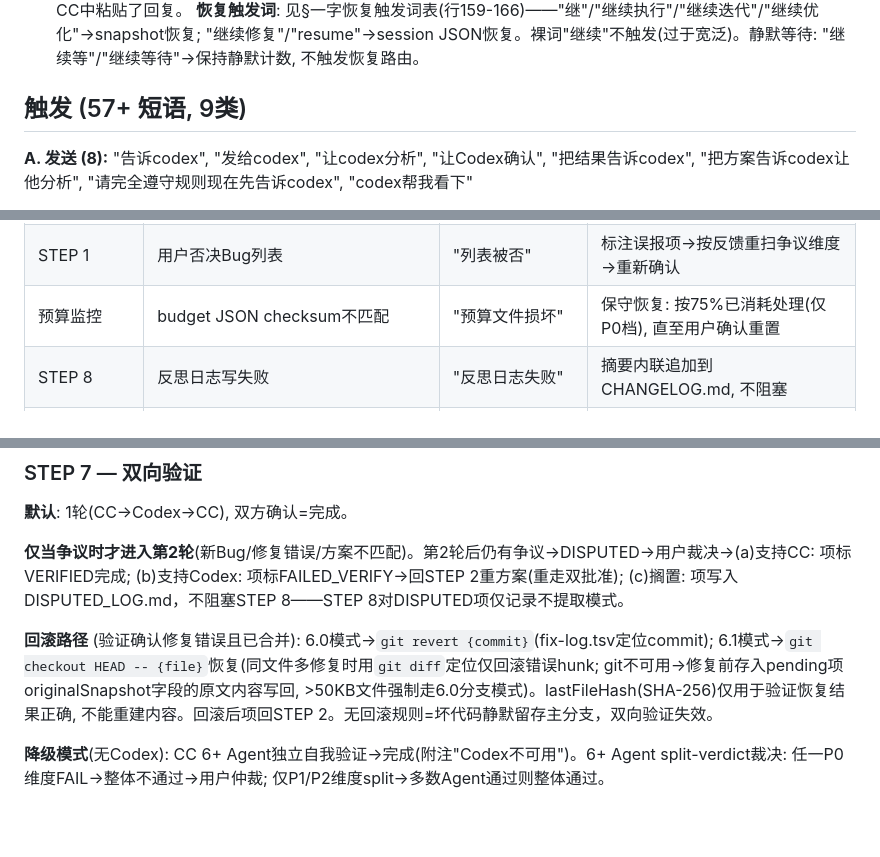
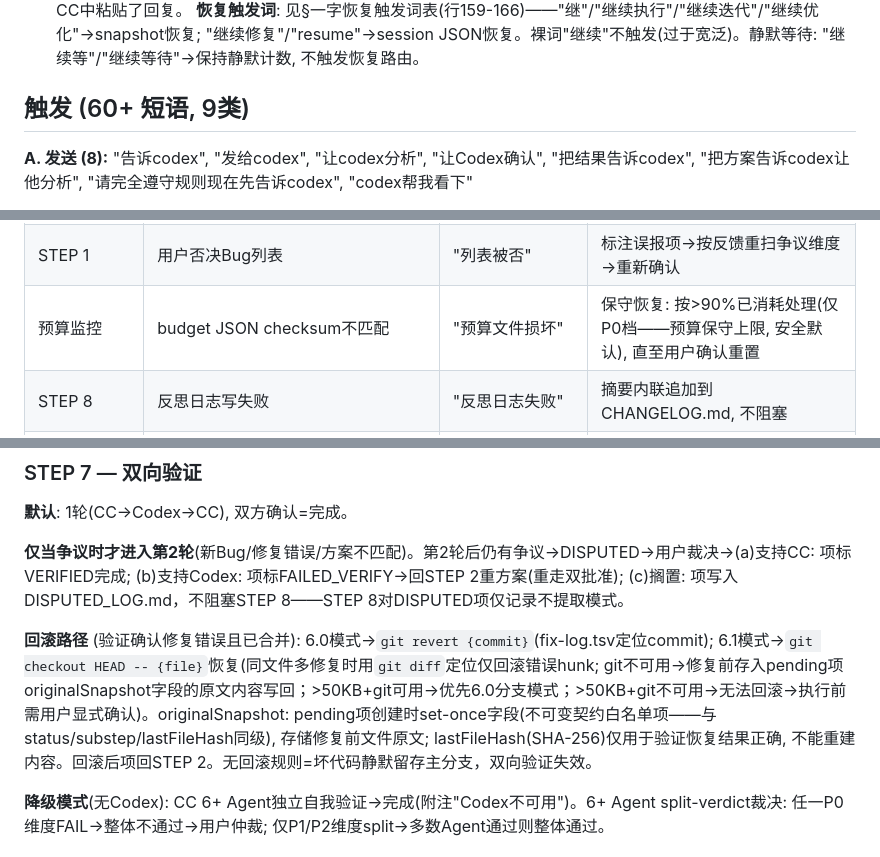
Before and after one commit to geyadawang-boop/code-shiniyaya, a Markdown page: SKILL.md, 3 parts joined by grey strips. Drawn GitHub-style; blank space fills up the shorter version.

```diff
--- a/SKILL.md
+++ b/SKILL.md
@@ -287,7 +287,7 @@ Agent全部返回→汇总→去重→分类→修复→提交→下一轮验证
 **静默阈值**: N=4——连续4条用户消息无Codex回复粘贴触发询问（"继续等/跳过?"）。多部分Codex粘贴保护: 相邻消息<3s且连续内容→计为1条消息, 不触发N=4。注: CC无法观察Codex是否真正回复——这是手动复制粘贴模型的固有局限。静默计数基于CC侧用户消息中是否出现Codex回复粘贴模式匹配。"无Codex回复"="用户消息中不含Codex回复粘贴标记"。这不是Codex是否回复的权威检测——仅检测用户是否在CC中粘贴了回复。
 **恢复触发词**: 见§一字恢复触发词表(行159-166)——"继"/"继续执行"/"继续迭代"/"继续优化"→snapshot恢复; "继续修复"/"resume"→session JSON恢复。裸词"继续"不触发(过于宽泛)。静默等待: "继续等"/"继续等待"→保持静默计数, 不触发恢复路由。
 
-## 触发 (57+ 短语, 9类)
+## 触发 (60+ 短语, 9类)
 
 **A. 发送 (8):** "告诉codex", "发给codex", "让codex分析", "让Codex确认", "把结果告诉codex", "把方案告诉codex让他分析", "请完全遵守规则现在先告诉codex", "codex帮我看下"
 
@@ -533,7 +533,7 @@ CC必须在调用任何工具(Read/Grep/Bash/Write/Edit)前，对照调用栈缓
 | STEP 4降级 | Codex插件不可用或N=5超时 | "Codex超时→降级" | N=5超时→先试插件路由(`/codex:status`探测); 插件也不可用→STEP 4中止, 跳转STEP 5降级路径(用户单批准; P0 4 Agent验证) |
 | STEP 5 | 用户拒绝方案("不批准"/"拒绝") | "方案被拒" | 记录拒绝理由→回STEP 2重方案(重走双批准) |
 | STEP 1 | 用户否决Bug列表 | "列表被否" | 标注误报项→按反馈重扫争议维度→重新确认 |
-| 预算监控 | budget JSON checksum不匹配 | "预算文件损坏" | 保守恢复: 按75%已消耗处理(仅P0档), 直至用户确认重置 |
+| 预算监控 | budget JSON checksum不匹配 | "预算文件损坏" | 保守恢复: 按>90%已消耗处理(仅P0档——预算保守上限, 安全默认), 直至用户确认重置 |
 | STEP 8 | 反思日志写失败 | "反思日志失败" | 摘要内联追加到CHANGELOG.md, 不阻塞 |
 | STEP 8 | 反思排队槽满(槽位=1) | — | 丢弃第2个排队反思+计数, 下次门控触发时补偿(计数不清零) |
 | STEP 6降级 | 用户单批准后执行(降级模式) | 按降级条款 | 同STEP 5降级→单批准→执行; P0仍需4 Agent |
@@ -835,7 +834,7 @@ P0/P1逐项; P2微改动(<3行)可批量2项。
 
 **仅当争议时才进入第2轮**(新Bug/修复错误/方案不匹配)。第2轮后仍有争议→DISPUTED→用户裁决→(a)支持CC: 项标VERIFIED完成; (b)支持Codex: 项标FAILED_VERIFY→回STEP 2重方案(重走双批准); (c)搁置: 项写入DISPUTED_LOG.md，不阻塞STEP 8——STEP 8对DISPUTED项仅记录不提取模式。
 
-**回滚路径** (验证确认修复错误且已合并): 6.0模式→`git revert {commit}`(fix-log.tsv定位commit); 6.1模式→`git checkout HEAD -- {file}`恢复(同文件多修复时用`git diff`定位仅回滚错误hunk; git不可用→修复前存入pending项originalSnapshot字段的原文内容写回, >50KB文件强制走6.0分支模式)。lastFileHash(SHA-256)仅用于验证恢复结果正确, 不能重建内容。回滚后项回STEP 2。无回滚规则=坏代码静默留存主分支，双向验证失效。
+**回滚路径** (验证确认修复错误且已合并): 6.0模式→`git revert {commit}`(fix-log.tsv定位commit); 6.1模式→`git checkout HEAD -- {file}`恢复(同文件多修复时用`git diff`定位仅回滚错误hunk; git不可用→修复前存入pending项originalSnapshot字段的原文内容写回；>50KB+git可用→优先6.0分支模式；>50KB+git不可用→无法回滚→执行前需用户显式确认)。originalSnapshot: pending项创建时set-once字段(不可变契约白名单项——与status/substep/lastFileHash同级), 存储修复前文件原文; lastFileHash(SHA-256)仅用于验证恢复结果正确, 不能重建内容。回滚后项回STEP 2。无回滚规则=坏代码静默留存主分支，双向验证失效。
 
 **降级模式**(无Codex): CC 6+ Agent独立自我验证→完成(附注"Codex不可用")。6+ Agent split-verdict裁决: 任一P0维度FAIL→整体不通过→用户仲裁; 仅P1/P2维度split→多数Agent通过则整体通过。
 
```
Also changed, not shown: other parts of SKILL.md (+6 -7 lines), CHANGELOG.md (+8 -0 lines).
